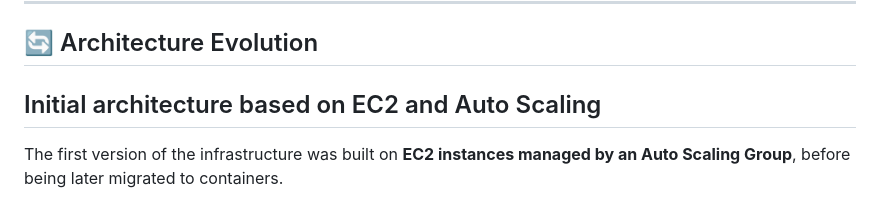
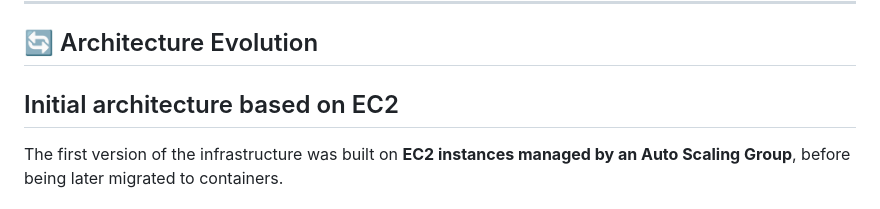
Before and after one commit to Mahun10/aws-resilient-infra, a Markdown page: README.md, the part around the change. Drawn GitHub-style.

```diff
--- a/README.md
+++ b/README.md
@@ -73,7 +73,7 @@ The project evolved from an EC2-based architecture to a **fully containerized de
 
 ## 🔄 Architecture Evolution
 
-## Initial architecture based on EC2 and Auto Scaling
+## Initial architecture based on EC2
 
 The first version of the infrastructure was built on **EC2 instances managed by an Auto Scaling Group**, before being later migrated to containers.
 
```
